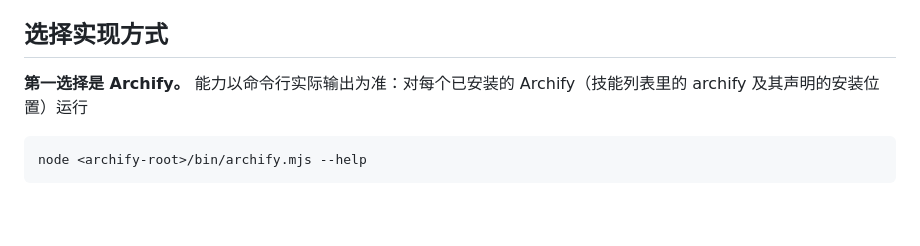
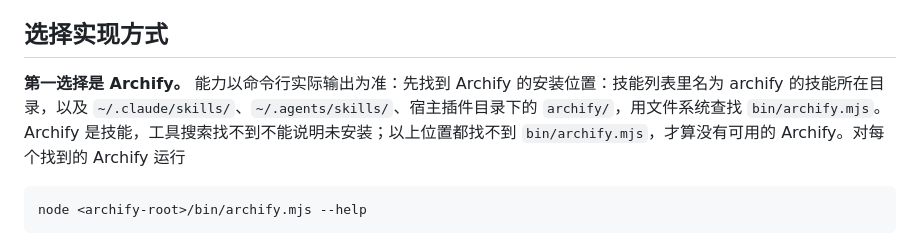
Before and after one commit to reflux-studio/rivo, a Markdown page: skills/drawing-diagrams/SKILL.md, the part around the change. Rendered like a GitHub page; blank space fills up the shorter version.

````diff
--- a/skills/drawing-diagrams/SKILL.md
+++ b/skills/drawing-diagrams/SKILL.md
@@ -32,7 +32,7 @@ after 从核实后的 before 复制而来，保留相同对象的 ID 和布局
 
 ## 选择实现方式
 
-**第一选择是 Archify。** 能力以命令行实际输出为准：对每个已安装的 Archify（技能列表里的 archify 及其声明的安装位置）运行
+**第一选择是 Archify。** 能力以命令行实际输出为准：先找到 Archify 的安装位置：技能列表里名为 archify 的技能所在目录，以及 `~/.claude/skills/`、`~/.agents/skills/`、宿主插件目录下的 `archify/`，用文件系统查找 `bin/archify.mjs`。Archify 是技能，工具搜索找不到不能说明未安装；以上位置都找不到 `bin/archify.mjs`，才算没有可用的 Archify。对每个找到的 Archify 运行
 
 ```bash
 node <archify-root>/bin/archify.mjs --help
````
Also changed, not shown: skills/confluence/SKILL.md (+1 -1 lines), skills/using-rivo/SKILL.md (+1 -0 lines).
